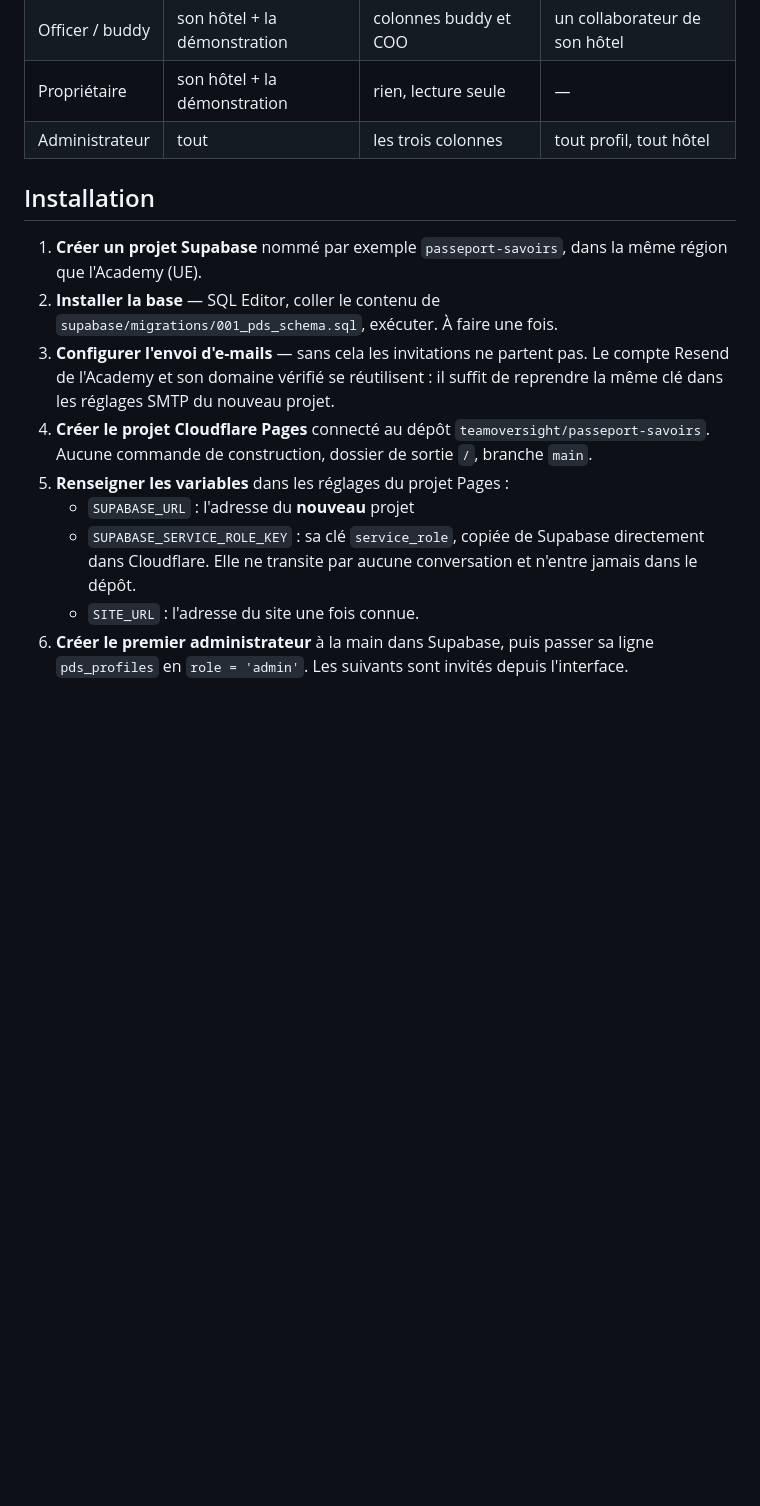
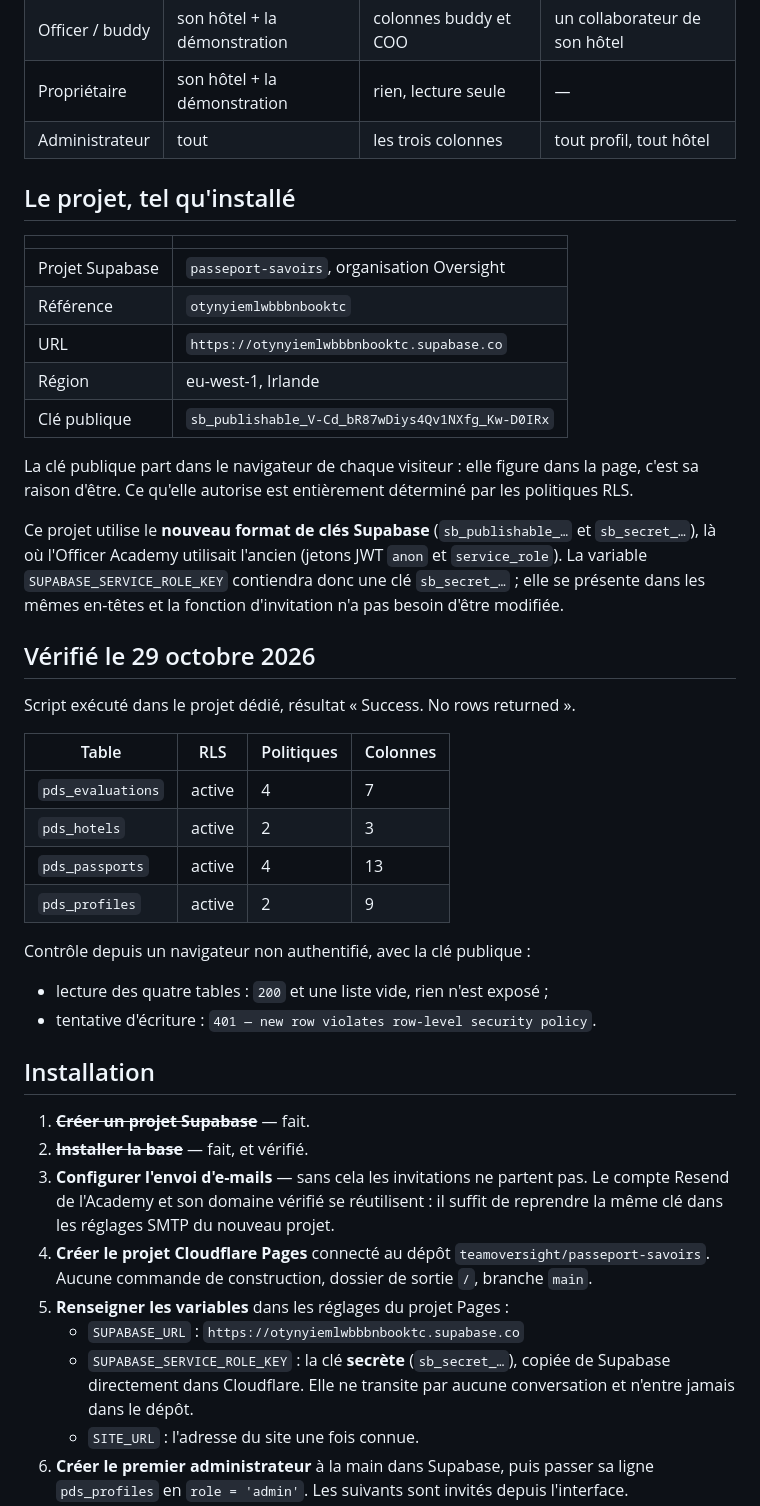
Before and after one commit to teamoversight/passeport-savoirs, a Markdown page: MIGRATION-SUPABASE.md, the part around the change. Drawn GitHub-style; blank space fills up the shorter version.

Commit message:
Base installée et vérifiée dans le projet Supabase dédié
Projet passeport-savoirs (otynyiemlwbbbnbooktc), eu-west-1. Les quatre tables
sont créées, la RLS est active sur chacune, 12 politiques au total.

Contrôle depuis un navigateur non authentifié : lecture des quatre tables
renvoie une liste vide, l'écriture est refusée par Postgres (42501). Les droits
ne reposent donc plus sur l'interface.

Co-Authored-By: Claude Opus 5 <noreply@anthropic.com>

```diff
--- a/MIGRATION-SUPABASE.md
+++ b/MIGRATION-SUPABASE.md
@@ -53,12 +53,46 @@ comptes distincts**, avec deux mots de passe. C'est le prix de l'isolation.
 | Propriétaire | son hôtel + la démonstration | rien, lecture seule | — |
 | Administrateur | tout | les trois colonnes | tout profil, tout hôtel |
 
+## Le projet, tel qu'installé
+
+| | |
+| --- | --- |
+| Projet Supabase | `passeport-savoirs`, organisation Oversight |
+| Référence | `otynyiemlwbbbnbooktc` |
+| URL | `https://otynyiemlwbbbnbooktc.supabase.co` |
+| Région | eu-west-1, Irlande |
+| Clé publique | `sb_publishable_V-Cd_bR87wDiys4Qv1NXfg_Kw-D0IRx` |
+
+La clé publique part dans le navigateur de chaque visiteur : elle figure dans la
+page, c'est sa raison d'être. Ce qu'elle autorise est entièrement déterminé par
+les politiques RLS.
+
+Ce projet utilise le **nouveau format de clés Supabase** (`sb_publishable_…` et
+`sb_secret_…`), là où l'Officer Academy utilisait l'ancien (jetons JWT `anon` et
+`service_role`). La variable `SUPABASE_SERVICE_ROLE_KEY` contiendra donc une clé
+`sb_secret_…` ; elle se présente dans les mêmes en-têtes et la fonction
+d'invitation n'a pas besoin d'être modifiée.
+
+## Vérifié le 29 octobre 2026
+
+Script exécuté dans le projet dédié, résultat « Success. No rows returned ».
+
+| Table | RLS | Politiques | Colonnes |
+| --- | --- | --- | --- |
+| `pds_evaluations` | active | 4 | 7 |
+| `pds_hotels` | active | 2 | 3 |
+| `pds_passports` | active | 4 | 13 |
+| `pds_profiles` | active | 2 | 9 |
+
+Contrôle depuis un navigateur non authentifié, avec la clé publique :
+
+- lecture des quatre tables : `200` et une liste vide, rien n'est exposé ;
+- tentative d'écriture : `401 — new row violates row-level security policy`.
+
 ## Installation
 
-1. **Créer un projet Supabase** nommé par exemple `passeport-savoirs`, dans la
-   même région que l'Academy (UE).
-2. **Installer la base** — SQL Editor, coller le contenu de
-   `supabase/migrations/001_pds_schema.sql`, exécuter. À faire une fois.
+1. ~~**Créer un projet Supabase**~~ — fait.
+2. ~~**Installer la base**~~ — fait, et vérifié.
 3. **Configurer l'envoi d'e-mails** — sans cela les invitations ne partent pas.
    Le compte Resend de l'Academy et son domaine vérifié se réutilisent : il
    suffit de reprendre la même clé dans les réglages SMTP du nouveau projet.
@@ -66,9 +100,9 @@ comptes distincts**, avec deux mots de passe. C'est le prix de l'isolation.
    `teamoversight/passeport-savoirs`. Aucune commande de construction, dossier
    de sortie `/`, branche `main`.
 5. **Renseigner les variables** dans les réglages du projet Pages :
-   - `SUPABASE_URL` : l'adresse du **nouveau** projet
-   - `SUPABASE_SERVICE_ROLE_KEY` : sa clé `service_role`, copiée de Supabase
-     directement dans Cloudflare. Elle ne transite par aucune conversation et
+   - `SUPABASE_URL` : `https://otynyiemlwbbbnbooktc.supabase.co`
+   - `SUPABASE_SERVICE_ROLE_KEY` : la clé **secrète** (`sb_secret_…`), copiée de
+     Supabase directement dans Cloudflare. Elle ne transite par aucune conversation et
      n'entre jamais dans le dépôt.
    - `SITE_URL` : l'adresse du site une fois connue.
 6. **Créer le premier administrateur** à la main dans Supabase, puis passer sa
```
